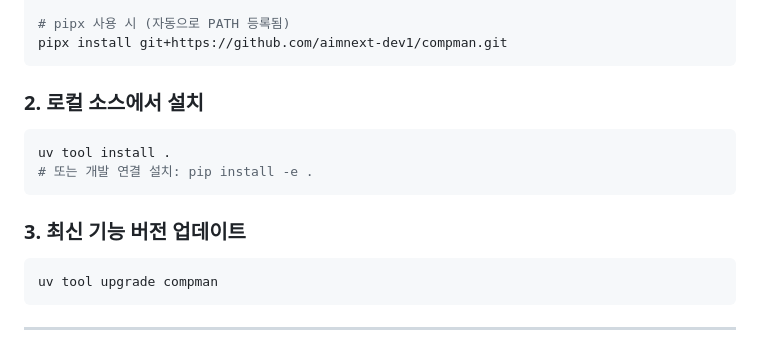
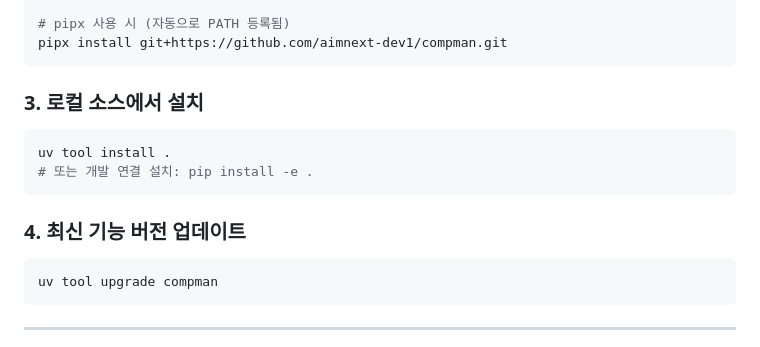
Before and after one commit to aimnext-dev1/compman, a Markdown page: README.md, the part around the change. GitHub-like rendering.

Commit message:
docs: update README.md installation section and fix section numbering

````diff
--- a/README.md
+++ b/README.md
@@ -35,14 +35,14 @@ uv tool install git+https://github.com/aimnext-dev1/compman.git
 pipx install git+https://github.com/aimnext-dev1/compman.git
 ```
 
-### 2. 로컬 소스에서 설치
+### 3. 로컬 소스에서 설치
 
 ```bash
 uv tool install .
 # 또는 개발 연결 설치: pip install -e .
 ```
 
-### 3. 최신 기능 버전 업데이트
+### 4. 최신 기능 버전 업데이트
 
 ```bash
 uv tool upgrade compman
````
